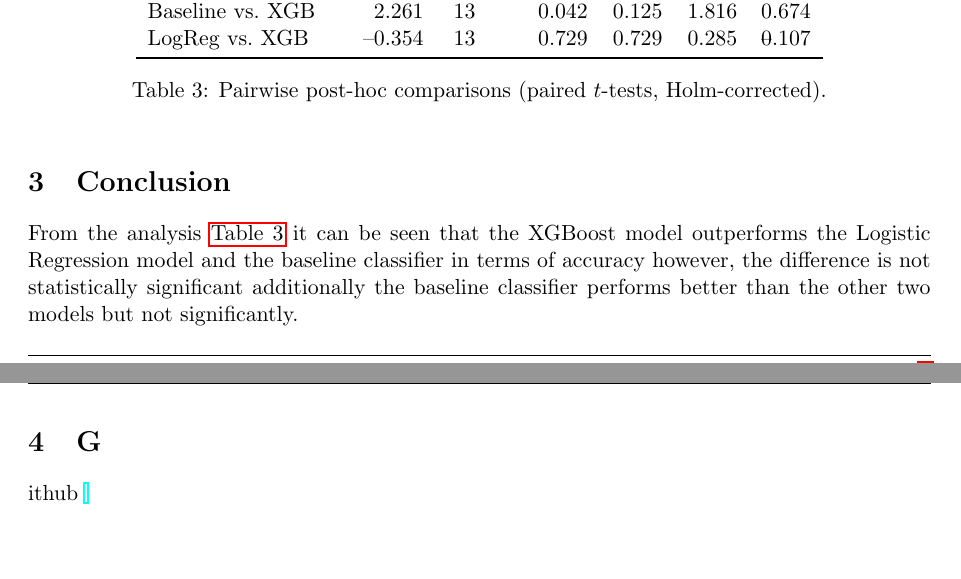
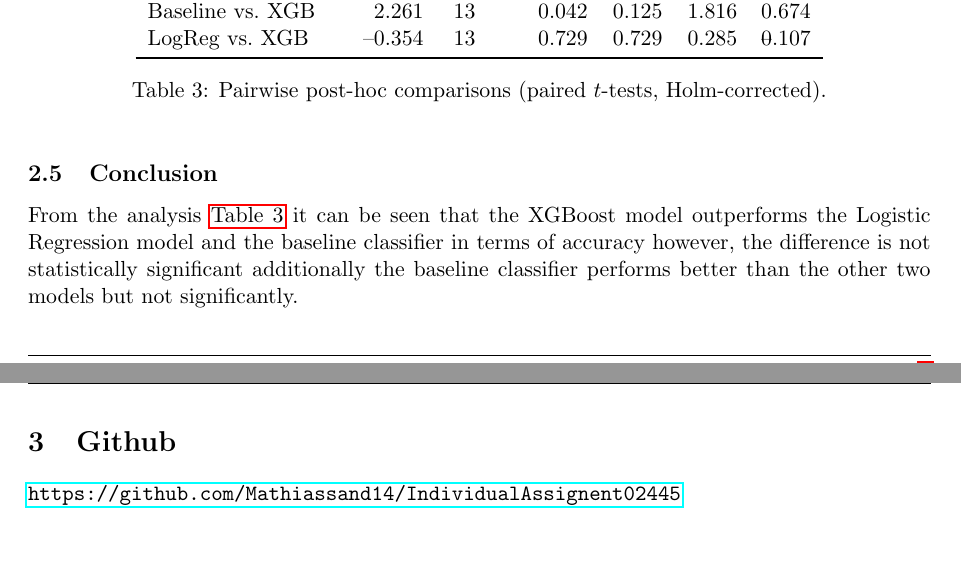
Before and after one commit to Mathiassand14/IndividualAssignent02445, a LaTeX document (Documents/Main.tex, which reads Documents/Part2/Main_part_2.tex): two parts of pages 4 and 5 of 5, joined at a grey line, cut so that both start at the same text. Compiled offline with pdfLaTeX.

Commit message:
Added link to Github Thrugh Github

```diff
--- a/Documents/Main.tex
+++ b/Documents/Main.tex
@@ -34,13 +34,12 @@
 \renewcommand{\footrulewidth}{0.4pt}
 % Document
 \begin{document}
-
 \input{Part1/Main_part_1}
 \newpage
 \input{Part2/Main_part_2}
 \newpage
-\section Github
-	\url{}
+\section{Github}
+	\url{https://github.com/Mathiassand14/IndividualAssignent02445}
 
 
 \end{document}
--- a/Documents/Part2/Main_part_2.tex
+++ b/Documents/Part2/Main_part_2.tex
@@ -90,7 +90,7 @@
 		\input{Part2/posthoc}
 
 
-\section{Conclusion}
+\subsection{Conclusion}
 From the analysis \autoref{tab:posthoc} it can be seen that the XGBoost model outperforms the Logistic Regression model
 		and the baseline classifier in terms of accuracy however, the difference is not statistically significant
 	additionally the baseline classifier performs better than the other two models but not significantly.
```
Also changed, not shown: Documents/out/Main.pdf, 5 other files.
